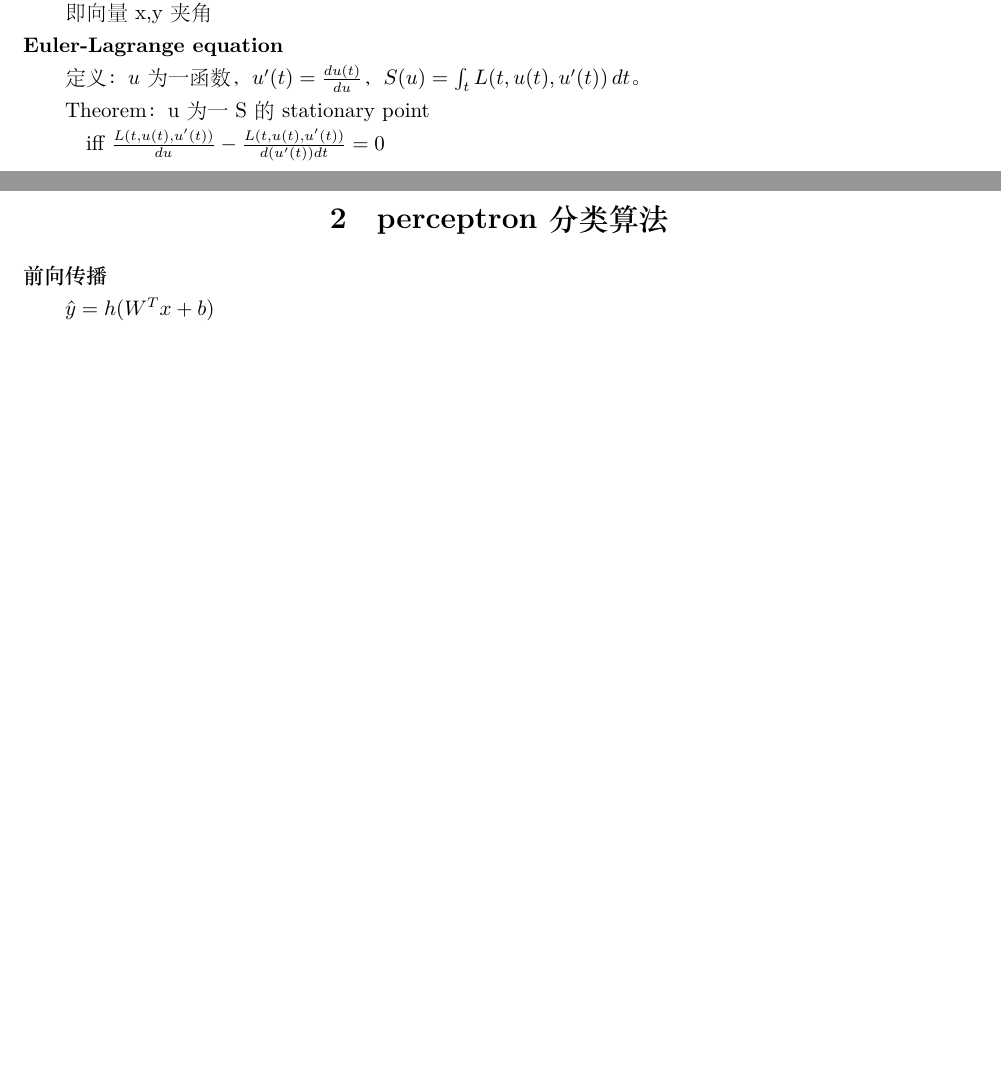
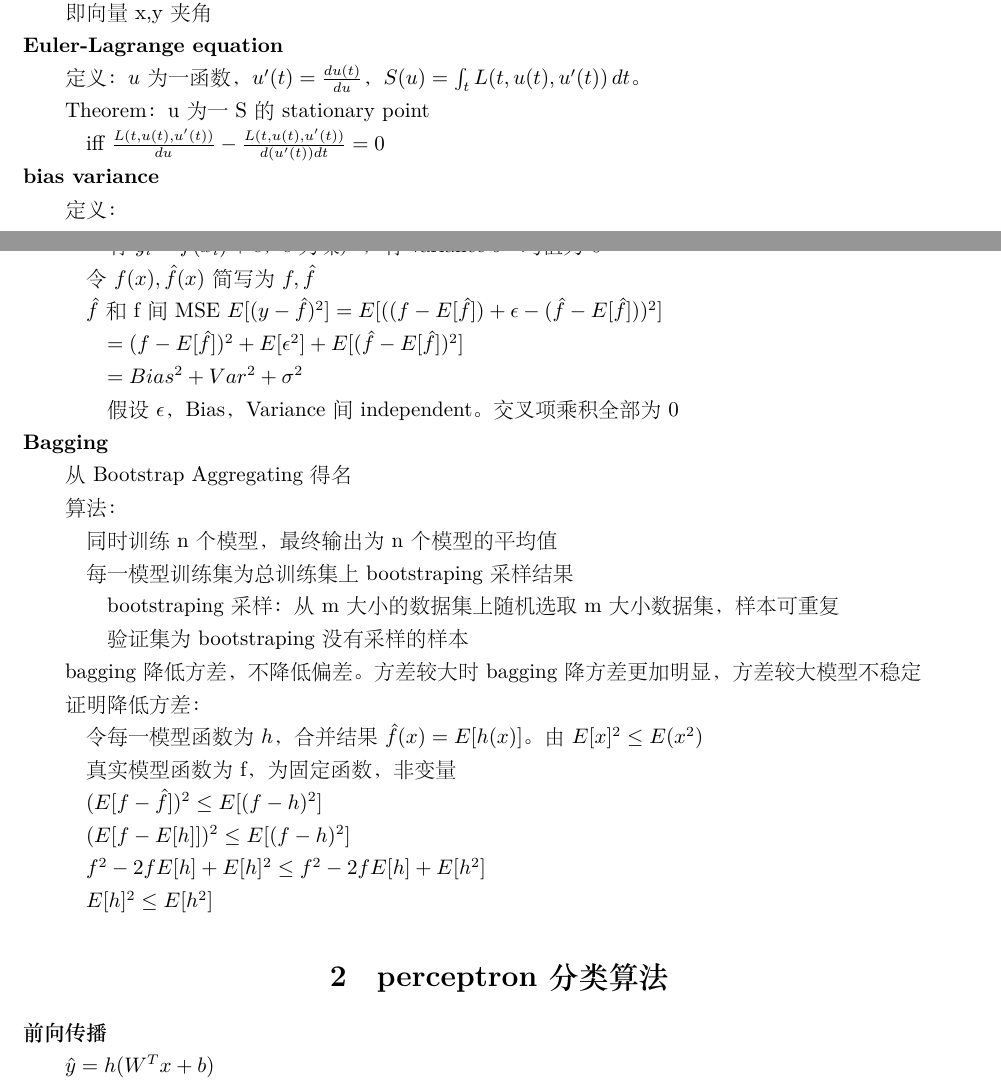
Before and after one commit to xu-shitong/deep-learning, a LaTeX document (deep-learning_note/deep-learning笔记.tex): two parts of pages 3 and 4 of 45 before the commit and two parts of pages 3 and 4 of 46 after it, joined at a grey line, cut so that both start at the same text, the shorter picture padded with empty space. The pictures show the PDF file deep-learning_note/deep-learning笔记.pdf that the author committed with the source.

Commit message:
update note on variance and baccing

```diff
--- a/deep-learning_note/deep-learning笔记.tex
+++ b/deep-learning_note/deep-learning笔记.tex
@@ -202,7 +202,54 @@
 
   Theorem：u为一S的stationary point
 
-  \quad iff $\frac{L(t, u(t), u'(t))}{du} - \frac{L(t, u(t), u'(t))}{d(u'(t))dt} = 0$
+  \quad iff $\frac{L(t, u(t), u'(t))}{du} - \frac{L(t, u(t), u'(t))}{d(u'(t))dt} = 0$\\
+\textbf{bias variance}
+
+  定义：
+
+  \quad 实际数据模型为f，样本集合为\{$x_i, y_i$\}，训练得到模型为$\hat{f}$。
+
+  \quad \quad 有$y_i = f(x_i) + \epsilon$，$\epsilon$为噪声，有variance $\sigma^2$ 均值为0
+
+  \quad 令$f(x), \hat{f}(x)$简写为$f, \hat{f}$
+
+  \quad $\hat{f}$和f间MSE $E[(y - \hat{f})^2] = E[((f - E[\hat{f}]) + \epsilon - (\hat{f} - E[\hat{f}]))^2]$
+
+  \quad \quad $ = (f - E[\hat{f}])^2 + E[\epsilon^2] + E[(\hat{f} - E[\hat{f}])^2]$
+
+  \quad \quad $ = Bias^2 + Var^2 + \sigma^2$
+
+  \quad \quad 假设$\epsilon$，Bias，Variance间independent。交叉项乘积全部为0\\
+\textbf{Bagging}
+
+  从Bootstrap Aggregating得名
+
+  算法：
+
+  \quad 同时训练n个模型，最终输出为n个模型的平均值
+
+  \quad 每一模型训练集为总训练集上bootstraping采样结果
+
+  \quad \quad bootstraping采样：从m大小的数据集上随机选取m大小数据集，样本可重复
+
+  \quad \quad 验证集为bootstraping没有采样的样本
+
+  bagging降低方差，不降低偏差。方差较大时bagging降方差更加明显，方差较大模型不稳定
+
+  证明降低方差：
+
+  \quad 令每一模型函数为$h$，合并结果$\hat{f}(x) = E[h(x)]$。由$E[x]^2 \leq E(x^2)$
+
+  \quad 真实模型函数为f，为固定函数，非变量
+
+  \quad $(E[f - \hat{f}])^2 \leq E[(f - h)^2]$
+
+  \quad $(E[f - E[h]])^2 \leq E[(f - h)^2]$
+
+  \quad $f^2 - 2fE[h] + E[h]^2 \leq f^2 - 2fE[h] + E[h^2]$
+
+  \quad $E[h]^2 \leq E[h^2]$
+
 
 % --------------------------------------------------------------------------
 % |                           perceptron 分类算法                           |
```
Also changed, not shown: deep-learning_note/deep-learning笔记.pdf, deep-learning_note/deep-learning笔记.tex (10 more changed lines).
